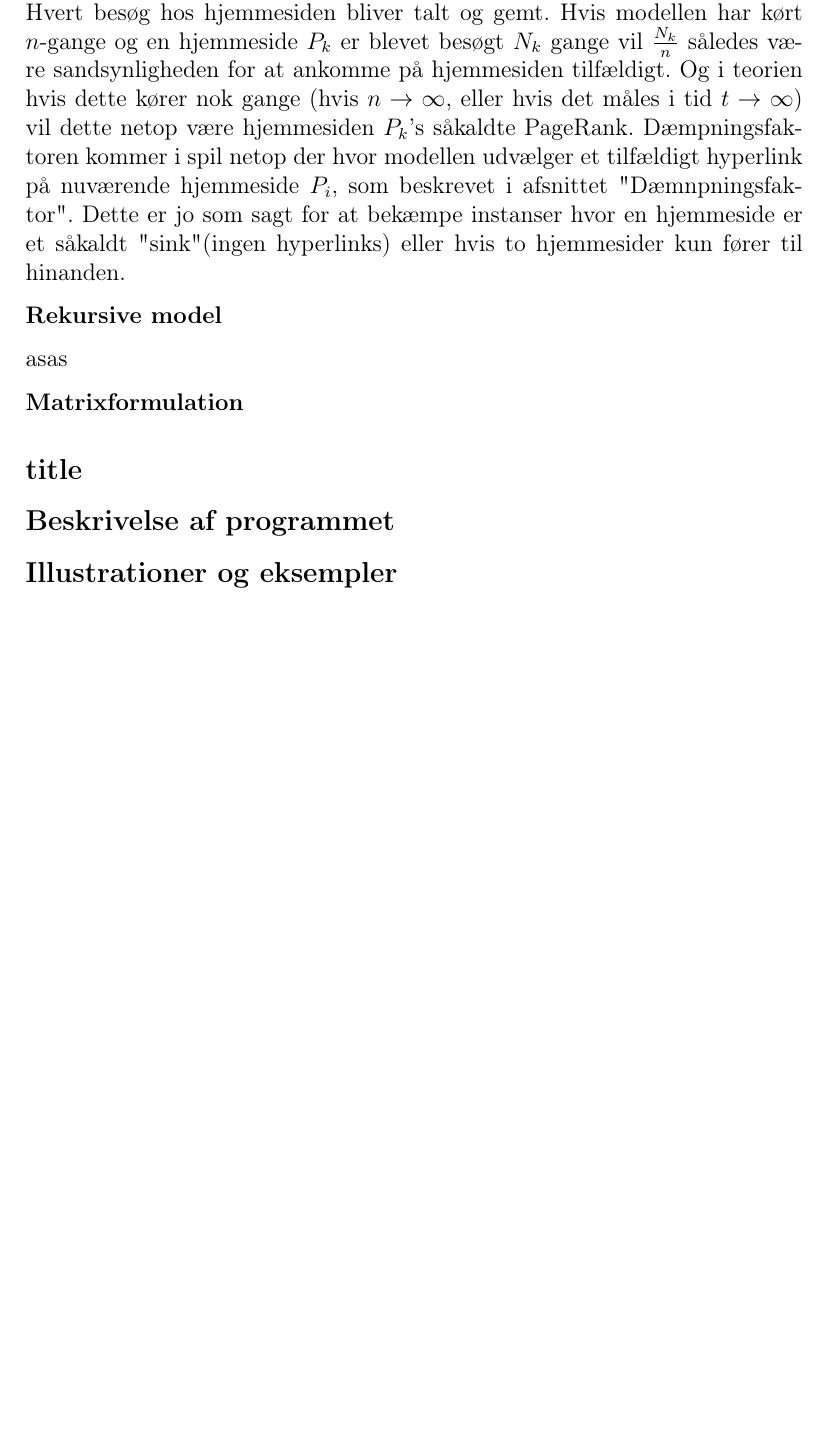
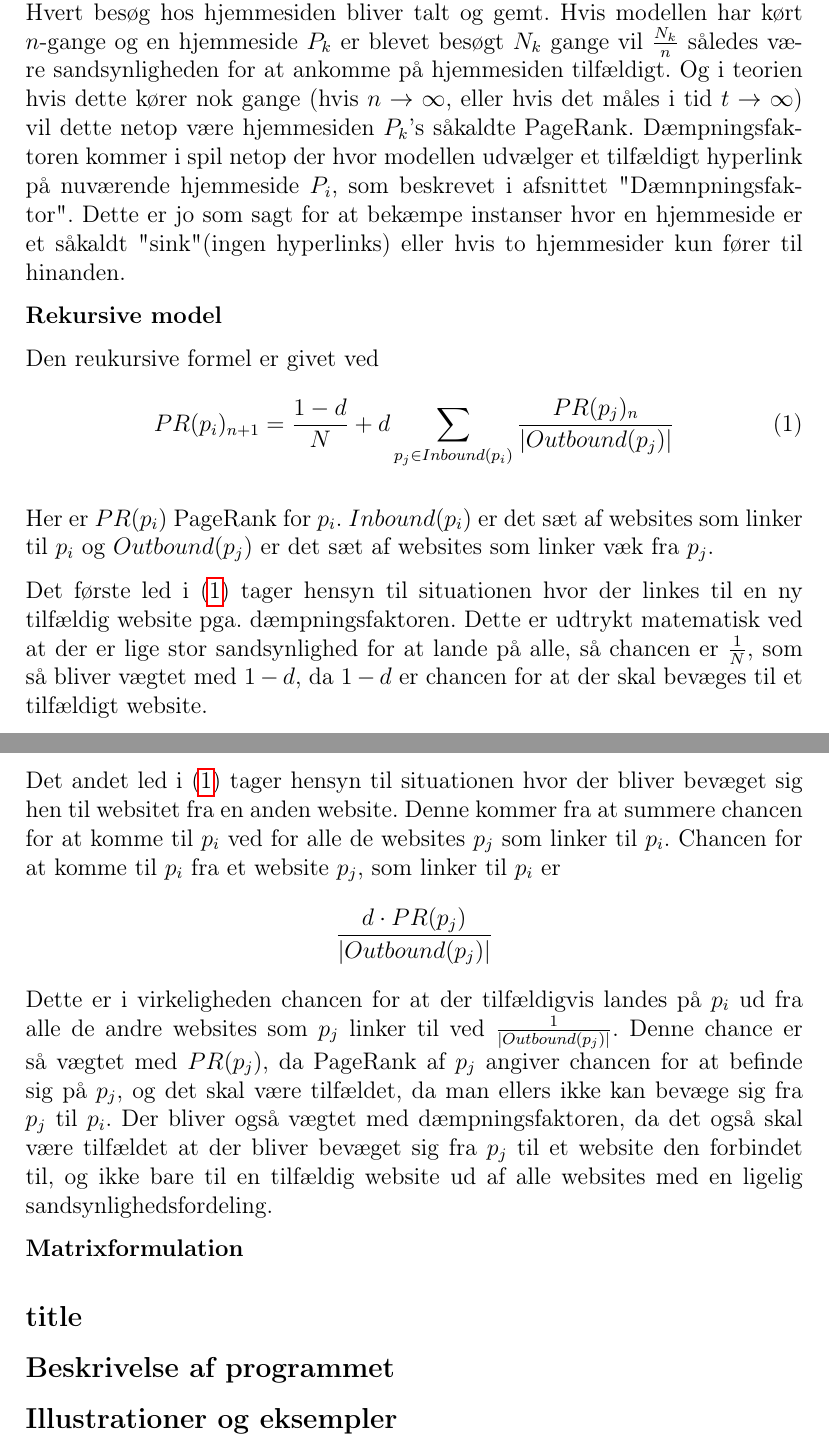
Before and after one commit to Kaizerkaj/Projekt-4-MAT-TEK, a LaTeX document (main.tex, which reads PageRank algo.tex): part of page 3 of 10 before the commit and two parts of pages 3 and 4 of 11 after it, the two joined at a grey line, cut so that both start at the same text, the shorter picture padded with empty space. Compiled offline with pdfLaTeX.

Commit message:
Rekursive model

```diff
--- a/PageRank algo.tex
+++ b/PageRank algo.tex
@@ -21,7 +21,21 @@ For at videreuddybe konceptet beskrevet foroven: Vi har et sæt af hjemmesider,
 
 \textbf{Rekursive model}
 
-asas
+Den reukursive formel er givet ved
+\begin{equation} \label{udgangspunkt}
+    PR(p_i)_{n+1}=\frac{1-d}N+d\sum_{p_j\in Inbound(p_i)}\frac{PR(p_j)_n}{\left|Outbound(p_j)\right|}
+\end{equation}
+
+Her er $PR(p_i)$ PageRank for $p_i$. $Inbound(p_i)$ er det sæt af websites som linker til $p_i$ og $Outbound(p_j)$ er det sæt af websites som linker væk fra $p_j$.
+
+Det første led i \eqref{udgangspunkt} tager hensyn til situationen hvor der linkes til en ny tilfældig website pga. dæmpningsfaktoren. Dette er udtrykt matematisk ved at der er lige stor sandsynlighed for at lande på alle, så chancen er $\frac1N$, som så bliver vægtet med $1-d$, da $1-d$ er chancen for at der skal bevæges til et tilfældigt website.
+
+Det andet led i \eqref{udgangspunkt} tager hensyn til situationen hvor der bliver bevæget sig hen til websitet fra en anden website. Denne kommer fra at summere chancen for at komme til $p_i$ ved for alle de websites $p_j$ som linker til $p_i$. Chancen for at komme til $p_i$ fra et website $p_j$, som linker til $p_i$ er
+\begin{equation*}
+    \frac{d\cdot PR(p_j)}{\left|Outbound(p_j)\right|}
+\end{equation*}
+Dette er i virkeligheden chancen for at der tilfældigvis landes på $p_i$ ud fra alle de andre websites som $p_j$ linker til ved $\frac1{\left|Outbound(p_j)\right|}$. Denne chance er så vægtet med $PR(p_j)$, da PageRank af $p_j$ angiver chancen for at befinde sig på $p_j$, og det skal være tilfældet, da man ellers ikke kan bevæge sig fra $p_j$ til $p_i$. Der bliver også vægtet med dæmpningsfaktoren, da det også skal være tilfældet at der bliver bevæget sig fra $p_j$ til et website den forbindet til, og ikke bare til en tilfældig website ud af alle websites med en ligelig sandsynlighedsfordeling.
+
 
 
 \textbf{Matrixformulation}
```
